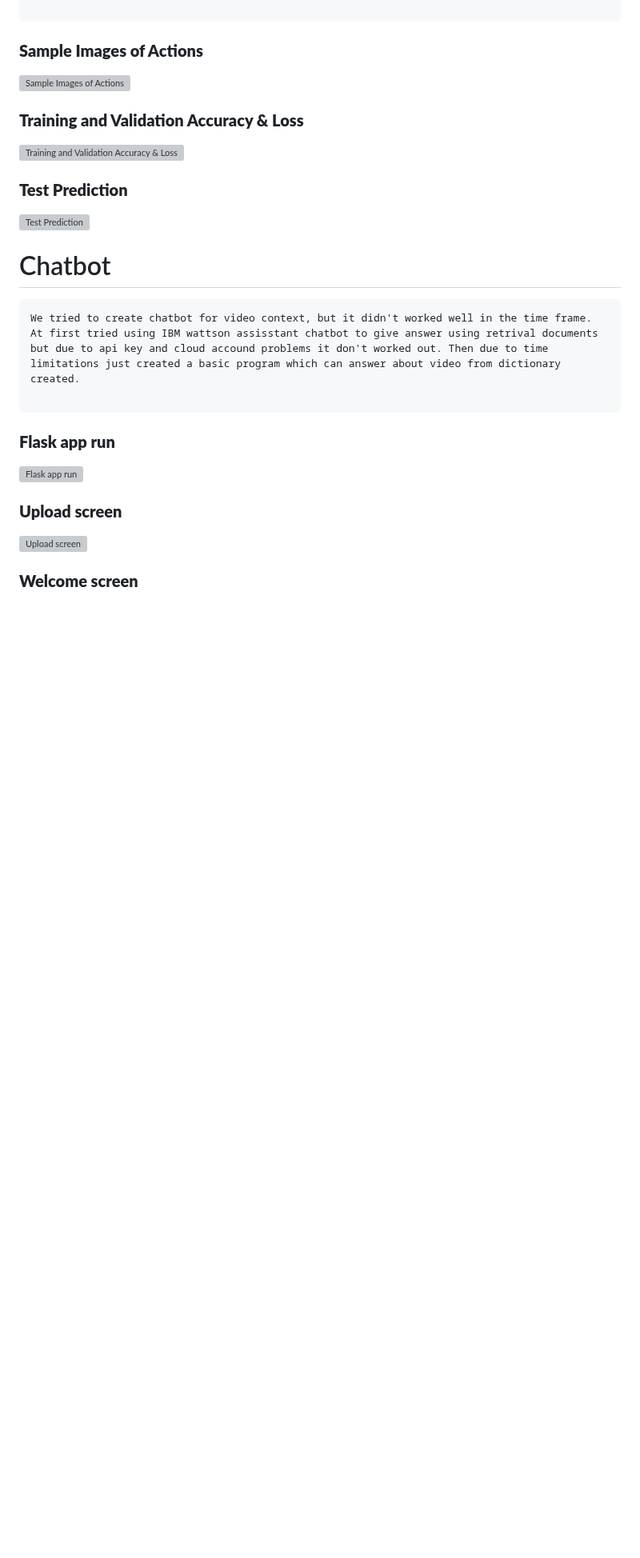
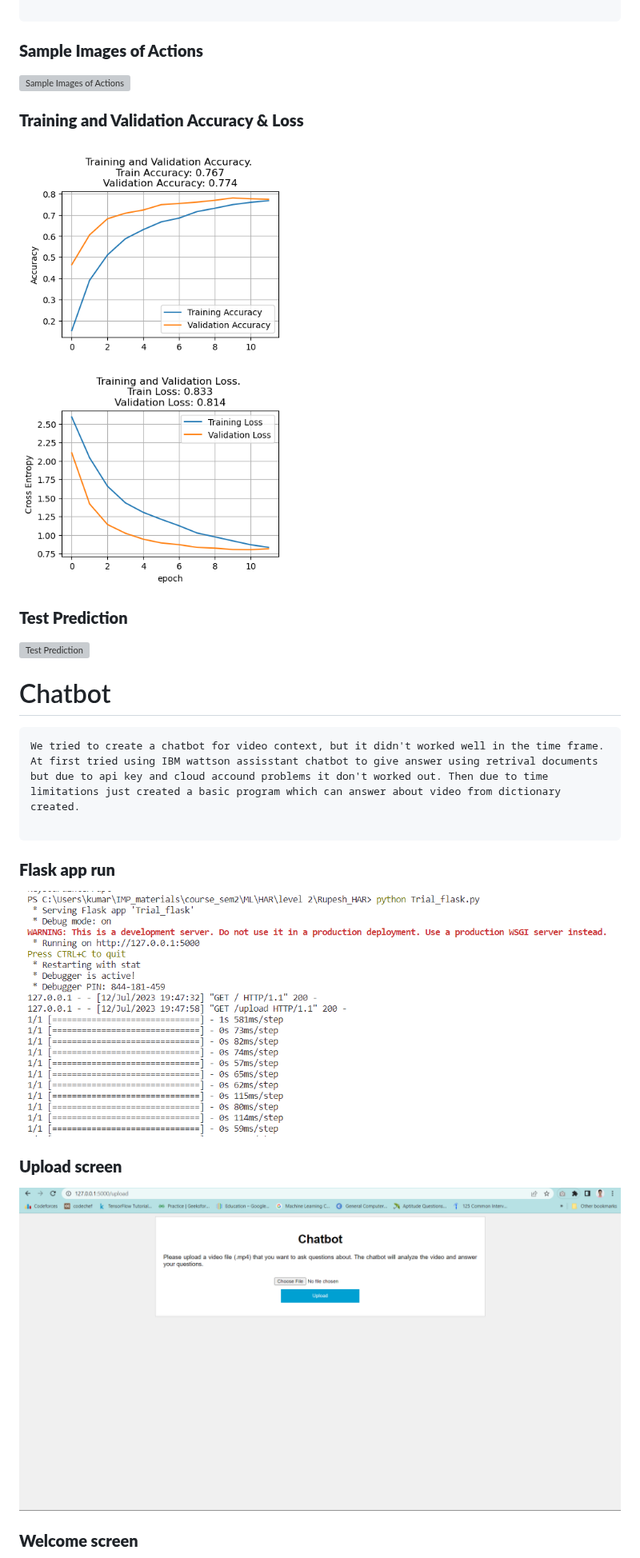
Before and after one commit to Rupesh-rkgit/Human_Activity_recognition, a Markdown page: README.md, the part around one of its changes. Shown at 80% size. Drawn GitHub-style; blank space fills up the shorter version; grey boxes are pictures that could not be loaded.

````diff
--- a/README.md
+++ b/README.md
@@ -92,5 +92,5 @@ Summary
 
 ### **Training and Validation Accuracy & Loss**
-![Training and Validation Accuracy & Loss](output\Training_and_validation.png)
+![Training and Validation Accuracy & Loss](output/Training_and_validation.png)
 
 ### **Test Prediction**
@@ -99,14 +99,14 @@ Summary
 # Chatbot
 
 ```
-We tried to create chatbot for video context, but it didn't worked well in the time frame.
+We tried to create a chatbot for video context, but it didn't worked well in the time frame.
 At first tried using IBM wattson assisstant chatbot to give answer using retrival documents but due to api key and cloud accound problems it don't worked out. Then due to time limitations just created a basic program which can answer about video from dictionary created.
 
 ```
 ### **Flask app run**
-![Flask app run](output\Screenshot_3.png)
+![Flask app run](output/Screenshot_3.png)
 
 ### **Upload screen**
-![Upload screen](output\Screenshot_2.png)
+![Upload screen](output/Screenshot_2.png)
 
 ### **Welcome screen**
````
Also changed, not shown: other parts of README.md (+3 -3 lines).
